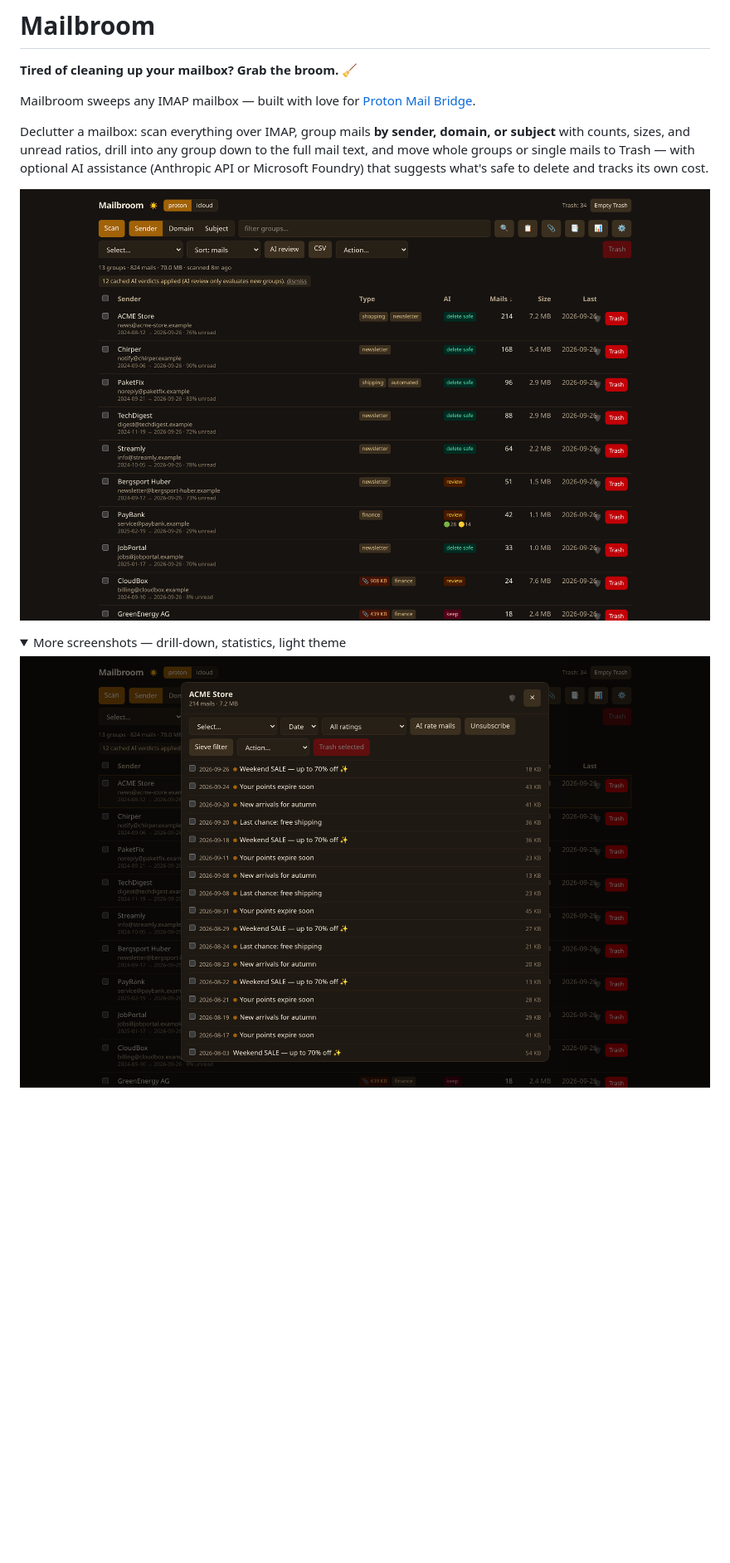
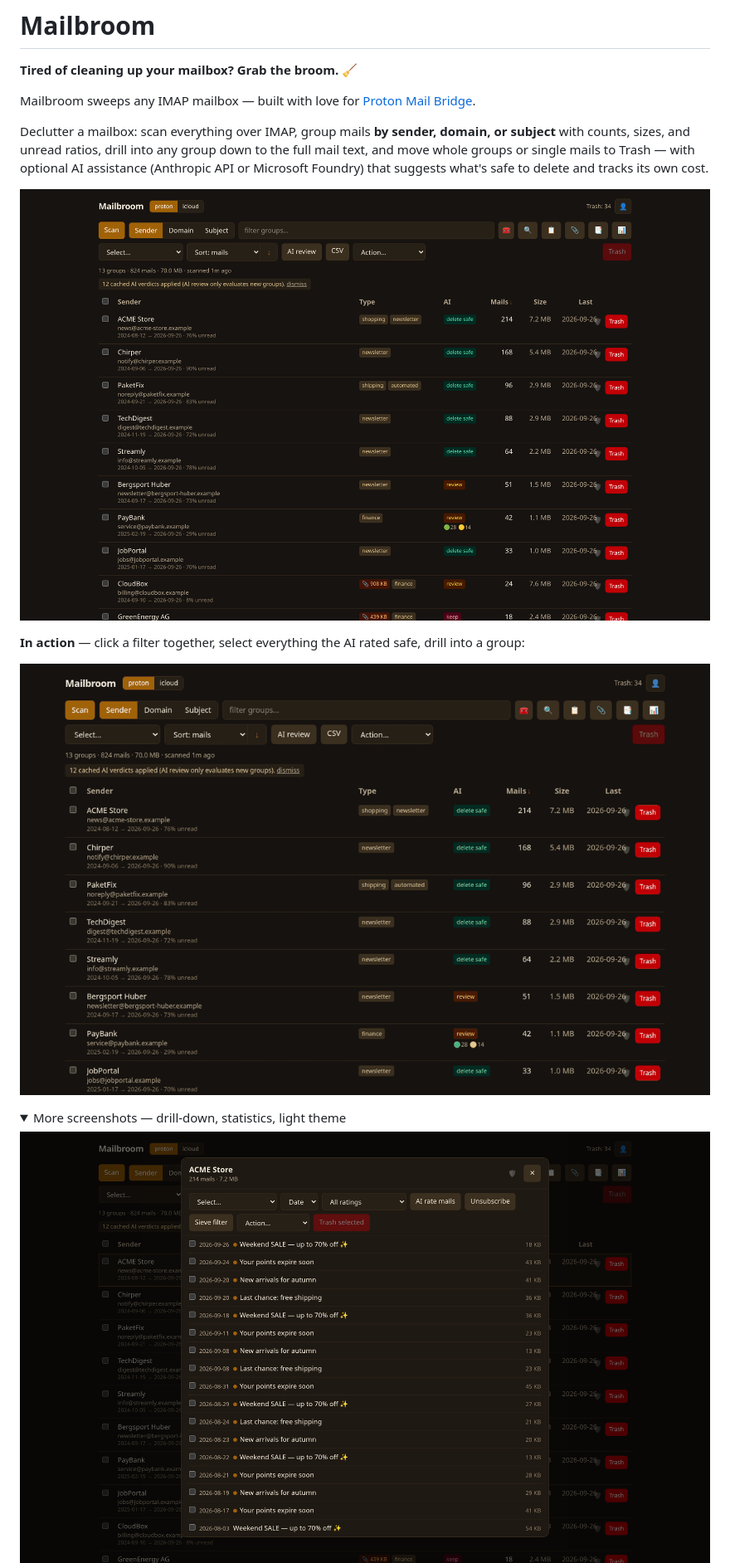
Before and after one commit to mclgoerg/mailbroom, a Markdown page: README.md, the part around the change printed below. Shown: that part at 83% size. Rendered like a GitHub page; pictures changed too: docs/screenshots/demo.gif (added), docs/screenshots/detail.png, docs/screenshots/groups-dark.png; folded sections open; blank space fills up the shorter version.

```diff
--- a/README.md
+++ b/README.md
@@ -13,6 +13,11 @@ Foundry) that suggests what's safe to delete and tracks its own cost.
 
 ![Mailbroom group view](docs/screenshots/groups-dark.png)
 
+**In action** — click a filter together, select everything the AI rated
+safe, drill into a group:
+
+![Filter, select, drill down](docs/screenshots/demo.gif)
+
 <details>
 <summary>More screenshots — drill-down, statistics, light theme</summary>
 
```
Also changed, not shown: other parts of README.md (+4 -2 lines), docs/screenshots/groups-light.png, docs/screenshots/stats.png, 4 other files.
